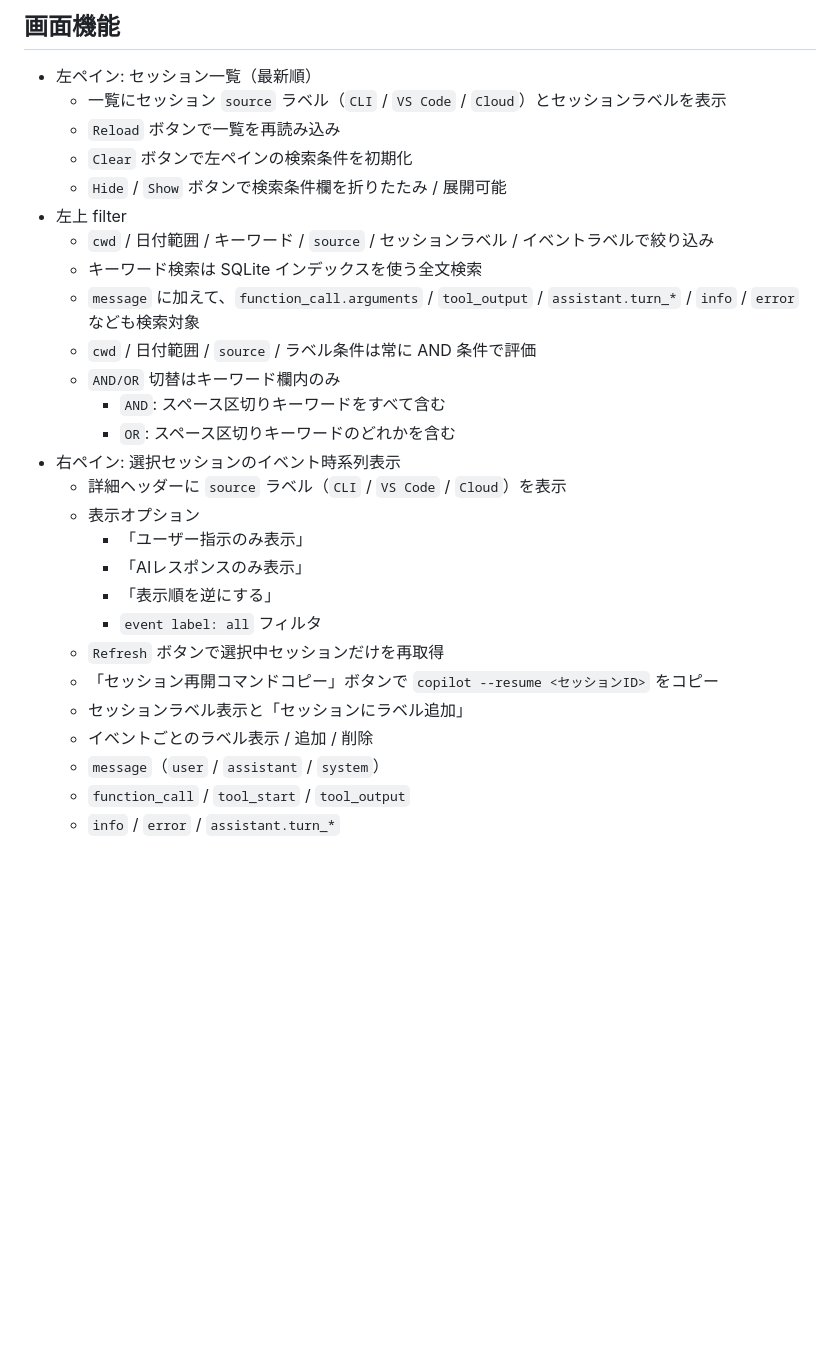
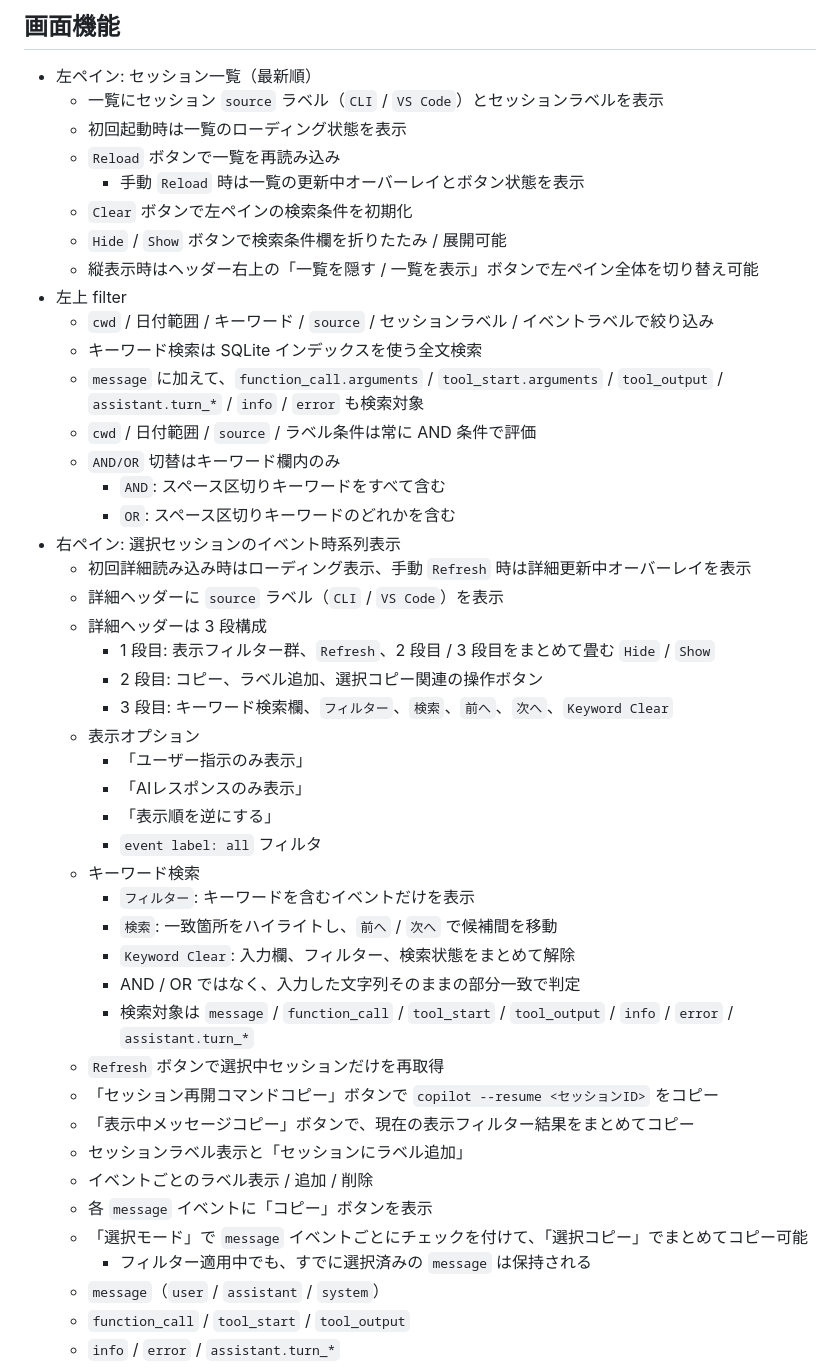
Before and after one commit to ochtum/GitHubCopilotSessionsViewer, a Markdown page: README.md, the part around the change printed below. Rendered like a GitHub page; blank space fills up the shorter version.

Commit message:
- セッション別イベント詳細にキーワード検索を実装 - 起動時、Reload/Refrash時に読み込み中のオーバーレイ実装 - メッセージのコピー機能実装(個別/選択/フィルターに対応) - セッション別詳細のヘッダー3段表示実装

```diff
--- a/README.md
+++ b/README.md
@@ -97,29 +95,47 @@ python viewer.py
 ## 画面機能
 
 - 左ペイン: セッション一覧（最新順）
-  - 一覧にセッション `source` ラベル（`CLI` / `VS Code` / `Cloud`）とセッションラベルを表示
+  - 一覧にセッション `source` ラベル（`CLI` / `VS Code`）とセッションラベルを表示
+  - 初回起動時は一覧のローディング状態を表示
   - `Reload` ボタンで一覧を再読み込み
+    - 手動 `Reload` 時は一覧の更新中オーバーレイとボタン状態を表示
   - `Clear` ボタンで左ペインの検索条件を初期化
   - `Hide` / `Show` ボタンで検索条件欄を折りたたみ / 展開可能
+  - 縦表示時はヘッダー右上の「一覧を隠す / 一覧を表示」ボタンで左ペイン全体を切り替え可能
 - 左上 filter
   - `cwd` / 日付範囲 / キーワード / `source` / セッションラベル / イベントラベルで絞り込み
   - キーワード検索は SQLite インデックスを使う全文検索
-  - `message` に加えて、`function_call.arguments` / `tool_output` / `assistant.turn_*` / `info` / `error` なども検索対象
+  - `message` に加えて、`function_call.arguments` / `tool_start.arguments` / `tool_output` / `assistant.turn_*` / `info` / `error` も検索対象
   - `cwd` / 日付範囲 / `source` / ラベル条件は常に AND 条件で評価
   - `AND/OR` 切替はキーワード欄内のみ
     - `AND`: スペース区切りキーワードをすべて含む
     - `OR`: スペース区切りキーワードのどれかを含む
 - 右ペイン: 選択セッションのイベント時系列表示
-  - 詳細ヘッダーに `source` ラベル（`CLI` / `VS Code` / `Cloud`）を表示
+  - 初回詳細読み込み時はローディング表示、手動 `Refresh` 時は詳細更新中オーバーレイを表示
+  - 詳細ヘッダーに `source` ラベル（`CLI` / `VS Code`）を表示
+  - 詳細ヘッダーは 3 段構成
+    - 1 段目: 表示フィルター群、`Refresh`、2 段目 / 3 段目をまとめて畳む `Hide` / `Show`
+    - 2 段目: コピー、ラベル追加、選択コピー関連の操作ボタン
+    - 3 段目: キーワード検索欄、`フィルター`、`検索`、`前へ`、`次へ`、`Keyword Clear`
   - 表示オプション
     - 「ユーザー指示のみ表示」
     - 「AIレスポンスのみ表示」
     - 「表示順を逆にする」
     - `event label: all` フィルタ
+  - キーワード検索
+    - `フィルター`: キーワードを含むイベントだけを表示
+    - `検索`: 一致箇所をハイライトし、`前へ` / `次へ` で候補間を移動
+    - `Keyword Clear`: 入力欄、フィルター、検索状態をまとめて解除
+    - AND / OR ではなく、入力した文字列そのままの部分一致で判定
+    - 検索対象は `message` / `function_call` / `tool_start` / `tool_output` / `info` / `error` / `assistant.turn_*`
   - `Refresh` ボタンで選択中セッションだけを再取得
   - 「セッション再開コマンドコピー」ボタンで `copilot --resume <セッションID>` をコピー
+  - 「表示中メッセージコピー」ボタンで、現在の表示フィルター結果をまとめてコピー
   - セッションラベル表示と「セッションにラベル追加」
   - イベントごとのラベル表示 / 追加 / 削除
+  - 各 `message` イベントに「コピー」ボタンを表示
+  - 「選択モード」で `message` イベントごとにチェックを付けて、「選択コピー」でまとめてコピー可能
+    - フィルター適用中でも、すでに選択済みの `message` は保持される
   - `message`（`user` / `assistant` / `system`）
   - `function_call` / `tool_start` / `tool_output`
   - `info` / `error` / `assistant.turn_*`
```
Also changed, not shown: other parts of README.md (+1 -3 lines), README_en.md (+41 -25 lines), image/00001.jpg, 2 other files.
